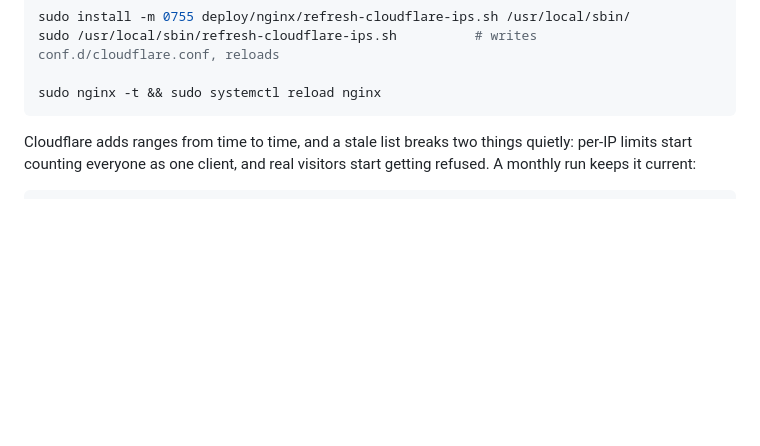
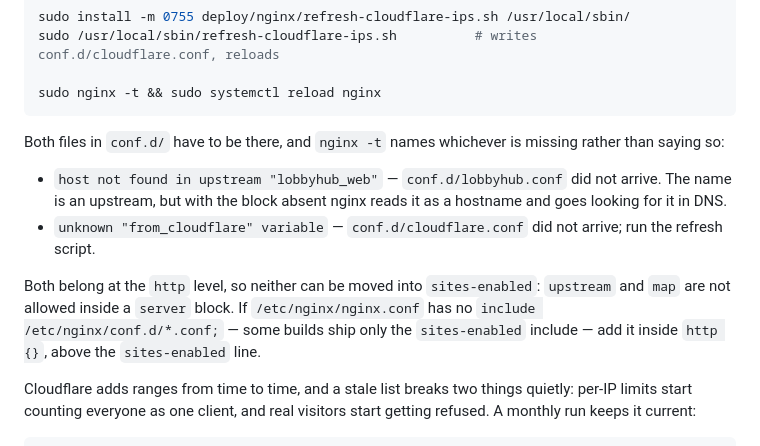
Before and after one commit to ikozlovone/lobbyhub, a Markdown page: deploy/nginx/README.md, the part around the change. Drawn GitHub-style; blank space fills up the shorter version.

Commit message:
Name the two nginx errors that mean conf.d did not arrive
Both shared files live at the http level, so a missing one shows up as
something else entirely: without conf.d/lobbyhub.conf, nginx reads
lobbyhub_web as a hostname and fails to resolve it in DNS, which reads
like a networking problem rather than a copy that did not happen.

Also says why neither can just be moved into sites-enabled — upstream and
map are not allowed inside a server block — and what to do on a build
whose nginx.conf includes only sites-enabled.

Co-Authored-By: Claude Opus 5 (1M context) <noreply@anthropic.com>

````diff
--- a/deploy/nginx/README.md
+++ b/deploy/nginx/README.md
@@ -32,6 +32,21 @@ sudo /usr/local/sbin/refresh-cloudflare-ips.sh          # writes conf.d/cloudfla
 
 sudo nginx -t && sudo systemctl reload nginx
 ```
+
+Both files in `conf.d/` have to be there, and `nginx -t` names whichever is
+missing rather than saying so:
+
+- `host not found in upstream "lobbyhub_web"` — `conf.d/lobbyhub.conf` did not
+  arrive. The name is an upstream, but with the block absent nginx reads it as a
+  hostname and goes looking for it in DNS.
+- `unknown "from_cloudflare" variable` — `conf.d/cloudflare.conf` did not
+  arrive; run the refresh script.
+
+Both belong at the `http` level, so neither can be moved into `sites-enabled`:
+`upstream` and `map` are not allowed inside a `server` block. If
+`/etc/nginx/nginx.conf` has no `include /etc/nginx/conf.d/*.conf;` — some builds
+ship only the `sites-enabled` include — add it inside `http {}`, above the
+`sites-enabled` line.
 
 Cloudflare adds ranges from time to time, and a stale list breaks two things
 quietly: per-IP limits start counting everyone as one client, and real visitors
````
